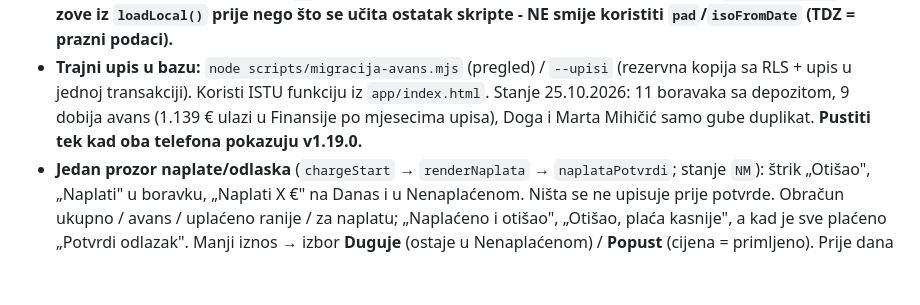
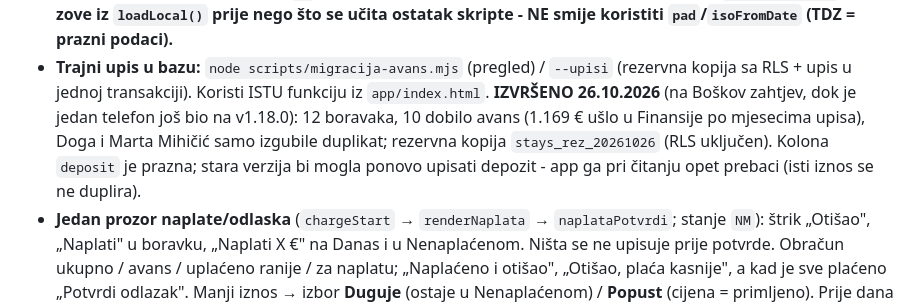
Before and after one commit to boskokankaras/cindyland, a Markdown page: CLAUDE.md, the part around the change. GitHub-like rendering; blank space fills up the shorter version.

Commit message:
CLAUDE.md: migracija avansa izvrsena 26.10.2026 (12 boravaka, rezervna kopija stays_rez_20261026)
Co-Authored-By: Claude Opus 5.5 <noreply@anthropic.com>

```diff
--- a/CLAUDE.md
+++ b/CLAUDE.md
@@ -186,9 +186,10 @@ Novica: depozit se nije računao kao uplaćen (nije ulazio ni u Finansije), bora
   pri čuvanju briše oznaku `av` - uplata prije dana dolaska zato dobija oznaku nazad. **`stayIzDepozita` se zove iz
   `loadLocal()` prije nego što se učita ostatak skripte - NE smije koristiti `pad`/`isoFromDate` (TDZ = prazni podaci).**
 - **Trajni upis u bazu:** `node scripts/migracija-avans.mjs` (pregled) / `--upisi` (rezervna kopija sa RLS + upis u jednoj
-  transakciji). Koristi ISTU funkciju iz `app/index.html`. Stanje 25.10.2026: 11 boravaka sa depozitom, 9 dobija avans
-  (1.139 € ulazi u Finansije po mjesecima upisa), Doga i Marta Mihičić samo gube duplikat. **Pustiti tek kad oba
-  telefona pokazuju v1.19.0.**
+  transakciji). Koristi ISTU funkciju iz `app/index.html`. **IZVRŠENO 26.10.2026** (na Boškov zahtjev, dok je jedan
+  telefon još bio na v1.18.0): 12 boravaka, 10 dobilo avans (1.169 € ušlo u Finansije po mjesecima upisa), Doga i
+  Marta Mihičić samo izgubile duplikat; rezervna kopija `stays_rez_20261026` (RLS uključen). Kolona `deposit` je
+  prazna; stara verzija bi mogla ponovo upisati depozit - app ga pri čitanju opet prebaci (isti iznos se ne duplira).
 - **Jedan prozor naplate/odlaska** (`chargeStart` → `renderNaplata` → `naplataPotvrdi`; stanje `NM`): štrik „Otišao",
   „Naplati" u boravku, „Naplati X €" na Danas i u Nenaplaćenom. Ništa se ne upisuje prije potvrde. Obračun ukupno /
   avans / uplaćeno ranije / za naplatu; „Naplaćeno i otišao", „Otišao, plaća kasnije", a kad je sve plaćeno „Potvrdi
```
